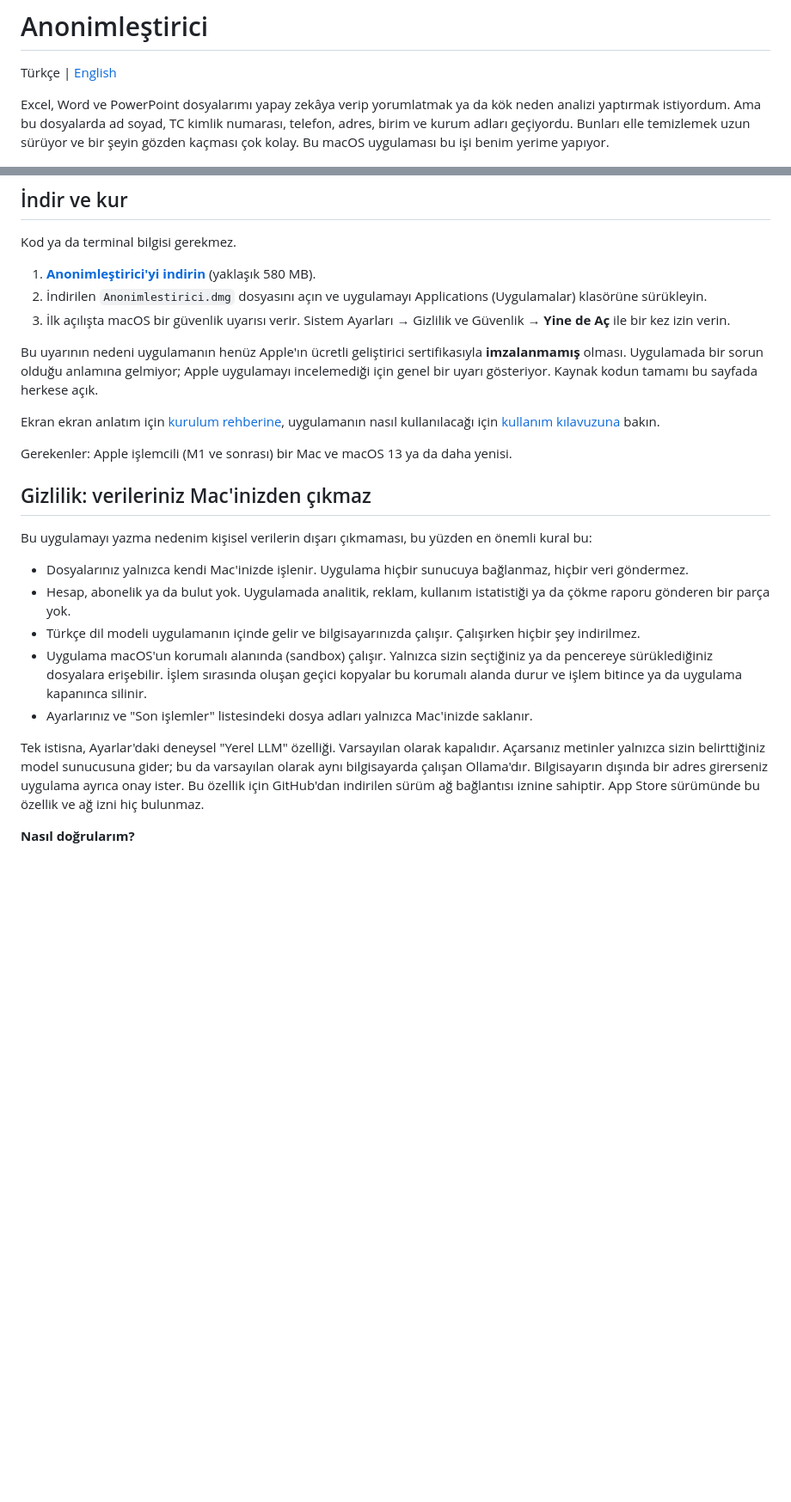
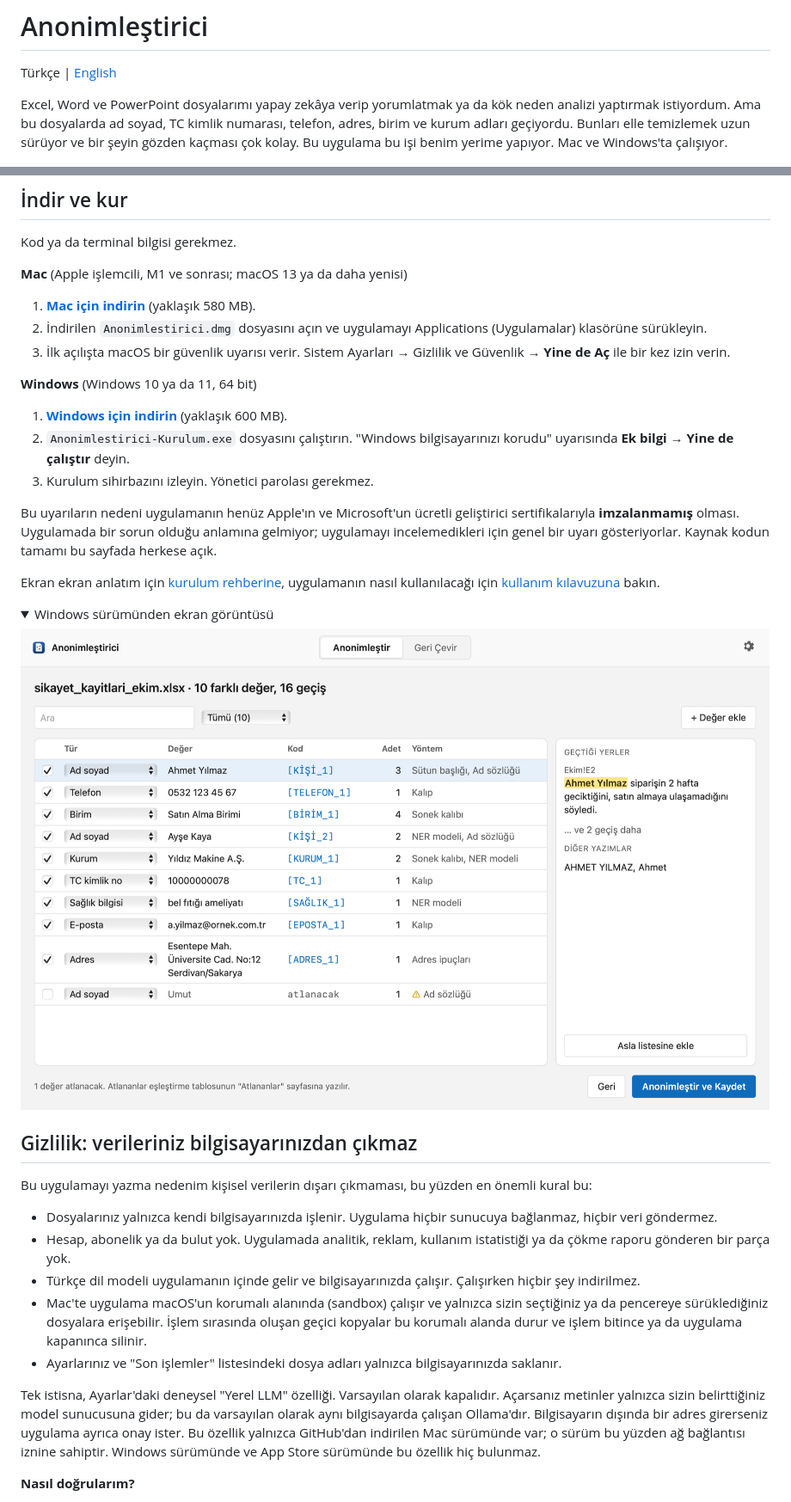
Before and after one commit to meparlak/anonimlestirici, a Markdown page: README.md, 2 parts joined by grey strips. Shown at 86% size. Rendered like a GitHub page; pictures changed too: docs/gorseller/windows-review.png (added); folded sections open; blank space fills up the shorter version.

Commit message:
0.2.0: Windows sürümü; kurulum rehberi, README ve tanıtım sayfası iki platforma göre güncellendi

```diff
--- a/README.md
+++ b/README.md
@@ -2,7 +2,7 @@
 
 Türkçe | [English](README.en.md)
 
-Excel, Word ve PowerPoint dosyalarımı yapay zekâya verip yorumlatmak ya da kök neden analizi yaptırmak istiyordum. Ama bu dosyalarda ad soyad, TC kimlik numarası, telefon, adres, birim ve kurum adları geçiyordu. Bunları elle temizlemek uzun sürüyor ve bir şeyin gözden kaçması çok kolay. Bu macOS uygulaması bu işi benim yerime yapıyor.
+Excel, Word ve PowerPoint dosyalarımı yapay zekâya verip yorumlatmak ya da kök neden analizi yaptırmak istiyordum. Ama bu dosyalarda ad soyad, TC kimlik numarası, telefon, adres, birim ve kurum adları geçiyordu. Bunları elle temizlemek uzun sürüyor ve bir şeyin gözden kaçması çok kolay. Bu uygulama bu işi benim yerime yapıyor. Mac ve Windows'ta çalışıyor.
 
 ![Önizleme ekranı](docs/gorseller/2-onizleme.png)
 
@@ -10,27 +10,39 @@ Excel, Word ve PowerPoint dosyalarımı yapay zekâya verip yorumlatmak ya da k
 
 Kod ya da terminal bilgisi gerekmez.
 
-1. [**Anonimleştirici'yi indirin**](https://github.com/meparlak/anonimlestirici/releases/latest/download/Anonimlestirici.dmg) (yaklaşık 580 MB).
+**Mac** (Apple işlemcili, M1 ve sonrası; macOS 13 ya da daha yenisi)
+
+1. [**Mac için indirin**](https://github.com/meparlak/anonimlestirici/releases/latest/download/Anonimlestirici.dmg) (yaklaşık 580 MB).
 2. İndirilen `Anonimlestirici.dmg` dosyasını açın ve uygulamayı Applications (Uygulamalar) klasörüne sürükleyin.
 3. İlk açılışta macOS bir güvenlik uyarısı verir. Sistem Ayarları → Gizlilik ve Güvenlik → **Yine de Aç** ile bir kez izin verin.
 
-Bu uyarının nedeni uygulamanın henüz Apple'ın ücretli geliştirici sertifikasıyla **imzalanmamış** olması. Uygulamada bir sorun olduğu anlamına gelmiyor; Apple uygulamayı incelemediği için genel bir uyarı gösteriyor. Kaynak kodun tamamı bu sayfada herkese açık.
+**Windows** (Windows 10 ya da 11, 64 bit)
+
+1. [**Windows için indirin**](https://github.com/meparlak/anonimlestirici/releases/latest/download/Anonimlestirici-Kurulum.exe) (yaklaşık 600 MB).
+2. `Anonimlestirici-Kurulum.exe` dosyasını çalıştırın. "Windows bilgisayarınızı korudu" uyarısında **Ek bilgi** → **Yine de çalıştır** deyin.
+3. Kurulum sihirbazını izleyin. Yönetici parolası gerekmez.
+
+Bu uyarıların nedeni uygulamanın henüz Apple'ın ve Microsoft'un ücretli geliştirici sertifikalarıyla **imzalanmamış** olması. Uygulamada bir sorun olduğu anlamına gelmiyor; uygulamayı incelemedikleri için genel bir uyarı gösteriyorlar. Kaynak kodun tamamı bu sayfada herkese açık.
 
 Ekran ekran anlatım için [kurulum rehberine](docs/KURULUM.md), uygulamanın nasıl kullanılacağı için [kullanım kılavuzuna](docs/KULLANIM.md) bakın.
 
-Gerekenler: Apple işlemcili (M1 ve sonrası) bir Mac ve macOS 13 ya da daha yenisi.
+<details><summary>Windows sürümünden ekran görüntüsü</summary>
 
-## Gizlilik: verileriniz Mac'inizden çıkmaz
+![Windows'ta önizleme ekranı](docs/gorseller/windows-review.png)
+
+</details>
+
+## Gizlilik: verileriniz bilgisayarınızdan çıkmaz
 
 Bu uygulamayı yazma nedenim kişisel verilerin dışarı çıkmaması, bu yüzden en önemli kural bu:
 
-- Dosyalarınız yalnızca kendi Mac'inizde işlenir. Uygulama hiçbir sunucuya bağlanmaz, hiçbir veri göndermez.
+- Dosyalarınız yalnızca kendi bilgisayarınızda işlenir. Uygulama hiçbir sunucuya bağlanmaz, hiçbir veri göndermez.
 - Hesap, abonelik ya da bulut yok. Uygulamada analitik, reklam, kullanım istatistiği ya da çökme raporu gönderen bir parça yok.
 - Türkçe dil modeli uygulamanın içinde gelir ve bilgisayarınızda çalışır. Çalışırken hiçbir şey indirilmez.
-- Uygulama macOS'un korumalı alanında (sandbox) çalışır. Yalnızca sizin seçtiğiniz ya da pencereye sürüklediğiniz dosyalara erişebilir. İşlem sırasında oluşan geçici kopyalar bu korumalı alanda durur ve işlem bitince ya da uygulama kapanınca silinir.
-- Ayarlarınız ve "Son işlemler" listesindeki dosya adları yalnızca Mac'inizde saklanır.
+- Mac'te uygulama macOS'un korumalı alanında (sandbox) çalışır ve yalnızca sizin seçtiğiniz ya da pencereye sürüklediğiniz dosyalara erişebilir. İşlem sırasında oluşan geçici kopyalar bu korumalı alanda durur ve işlem bitince ya da uygulama kapanınca silinir.
+- Ayarlarınız ve "Son işlemler" listesindeki dosya adları yalnızca bilgisayarınızda saklanır.
 
-Tek istisna, Ayarlar'daki deneysel "Yerel LLM" özelliği. Varsayılan olarak kapalıdır. Açarsanız metinler yalnızca sizin belirttiğiniz model sunucusuna gider; bu da varsayılan olarak aynı bilgisayarda çalışan Ollama'dır. Bilgisayarın dışında bir adres girerseniz uygulama ayrıca onay ister. Bu özellik için GitHub'dan indirilen sürüm ağ bağlantısı iznine sahiptir. App Store sürümünde bu özellik ve ağ izni hiç bulunmaz.
+Tek istisna, Ayarlar'daki deneysel "Yerel LLM" özelliği. Varsayılan olarak kapalıdır. Açarsanız metinler yalnızca sizin belirttiğiniz model sunucusuna gider; bu da varsayılan olarak aynı bilgisayarda çalışan Ollama'dır. Bilgisayarın dışında bir adres girerseniz uygulama ayrıca onay ister. Bu özellik yalnızca GitHub'dan indirilen Mac sürümünde var; o sürüm bu yüzden ağ bağlantısı iznine sahiptir. Windows sürümünde ve App Store sürümünde bu özellik hiç bulunmaz.
 
 **Nasıl doğrularım?**
 
```
Also changed, not shown: docs/KULLANIM.md (+3 -3 lines), docs/KURULUM.md (+40 -2 lines), docs/gorseller/windows-home.png (added), docs/gorseller/windows-result.png (added), docs/gorseller/windows-reverse.png (added), 5 other files.
